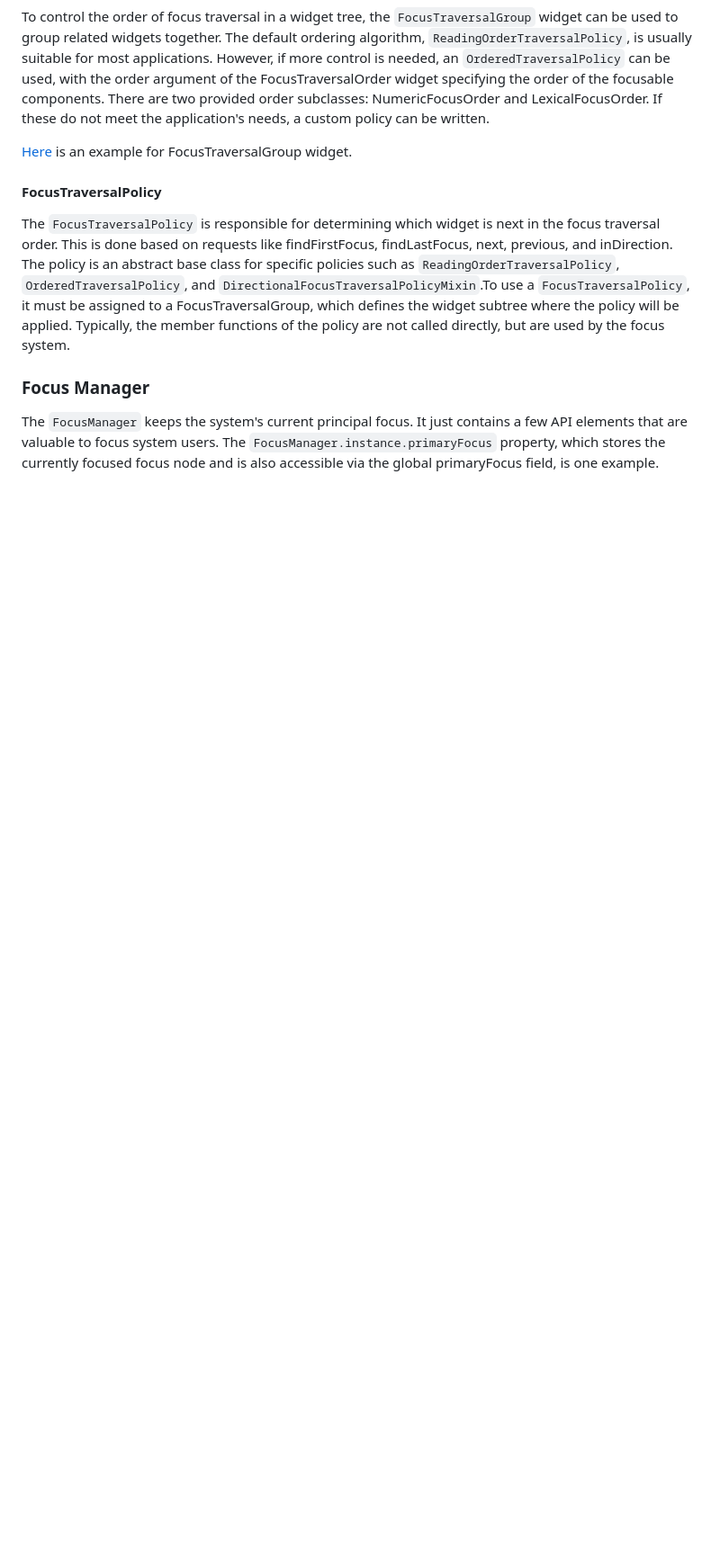
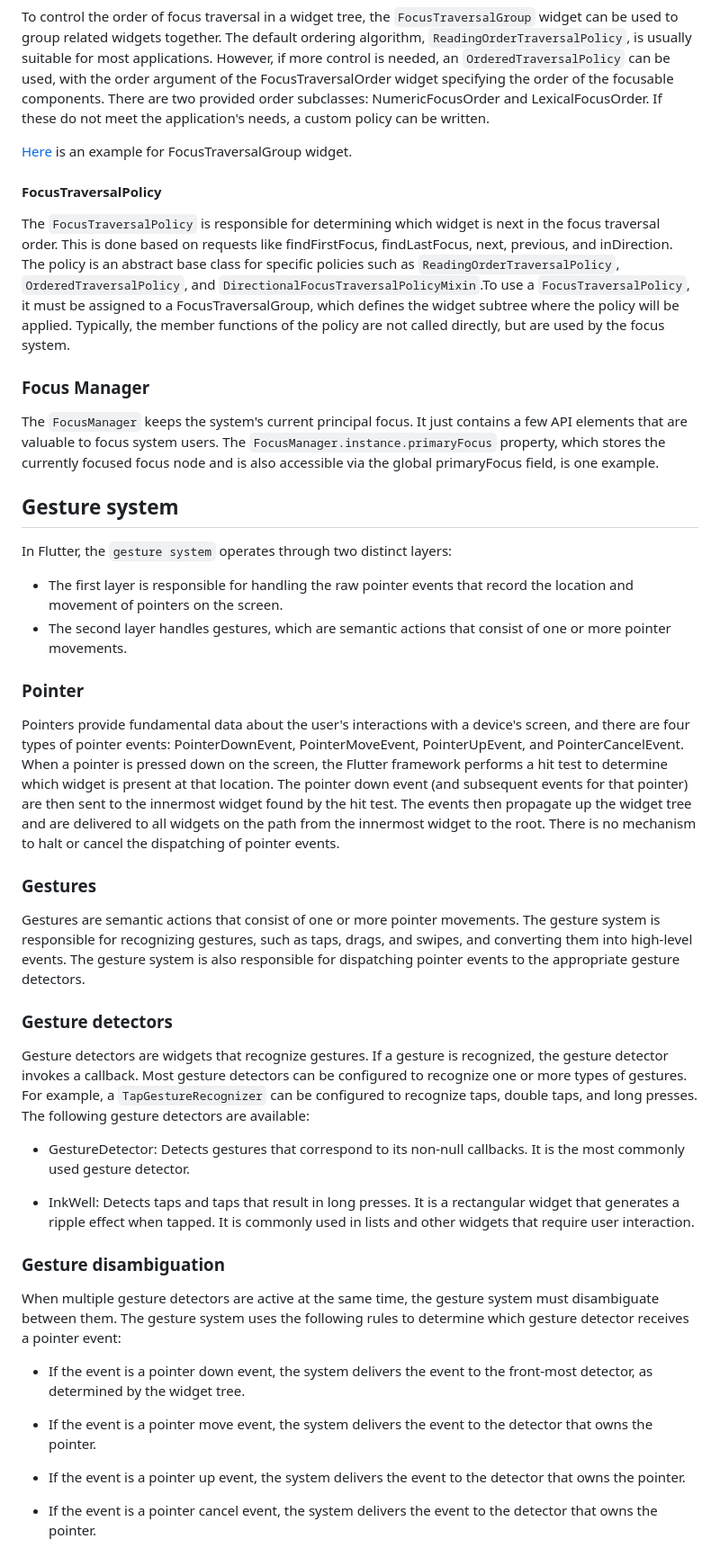
Before and after one commit to mafzaldev/bytewise-fellowship-flutter, a Markdown page: Week-04-05-06/advanced_ui/README.md, the part around the change printed below. Shown: that part at 90% size. Rendered like a GitHub page; blank space fills up the shorter version.

Commit message:
:books:added gesture system

```diff
--- a/Week-04-05-06/advanced_ui/README.md
+++ b/Week-04-05-06/advanced_ui/README.md
@@ -224,3 +224,38 @@ The `FocusTraversalPolicy` is responsible for determining which widget is next i
 ### Focus Manager
 
 The `FocusManager` keeps the system's current principal focus. It just contains a few API elements that are valuable to focus system users. The `FocusManager.instance.primaryFocus` property, which stores the currently focused focus node and is also accessible via the global primaryFocus field, is one example.
+
+## Gesture system
+
+In Flutter, the `gesture system` operates through two distinct layers:
+
+- The first layer is responsible for handling the raw pointer events that record the location and movement of pointers on the screen.
+- The second layer handles gestures, which are semantic actions that consist of one or more pointer movements.
+
+### Pointer
+
+Pointers provide fundamental data about the user's interactions with a device's screen, and there are four types of pointer events: PointerDownEvent, PointerMoveEvent, PointerUpEvent, and PointerCancelEvent. When a pointer is pressed down on the screen, the Flutter framework performs a hit test to determine which widget is present at that location. The pointer down event (and subsequent events for that pointer) are then sent to the innermost widget found by the hit test. The events then propagate up the widget tree and are delivered to all widgets on the path from the innermost widget to the root. There is no mechanism to halt or cancel the dispatching of pointer events.
+
+### Gestures
+
+Gestures are semantic actions that consist of one or more pointer movements. The gesture system is responsible for recognizing gestures, such as taps, drags, and swipes, and converting them into high-level events. The gesture system is also responsible for dispatching pointer events to the appropriate gesture detectors.
+
+### Gesture detectors
+
+Gesture detectors are widgets that recognize gestures. If a gesture is recognized, the gesture detector invokes a callback. Most gesture detectors can be configured to recognize one or more types of gestures. For example, a `TapGestureRecognizer` can be configured to recognize taps, double taps, and long presses. The following gesture detectors are available:
+
+- GestureDetector: Detects gestures that correspond to its non-null callbacks. It is the most commonly used gesture detector.
+
+- InkWell: Detects taps and taps that result in long presses. It is a rectangular widget that generates a ripple effect when tapped. It is commonly used in lists and other widgets that require user interaction.
+
+### Gesture disambiguation
+
+When multiple gesture detectors are active at the same time, the gesture system must disambiguate between them. The gesture system uses the following rules to determine which gesture detector receives a pointer event:
+
+- If the event is a pointer down event, the system delivers the event to the front-most detector, as determined by the widget tree.
+
+- If the event is a pointer move event, the system delivers the event to the detector that owns the pointer.
+
+- If the event is a pointer up event, the system delivers the event to the detector that owns the pointer.
+
+- If the event is a pointer cancel event, the system delivers the event to the detector that owns the pointer.
```
Also changed, not shown: other parts of Week-04-05-06/advanced_ui/README.md (+1 -1 lines).
